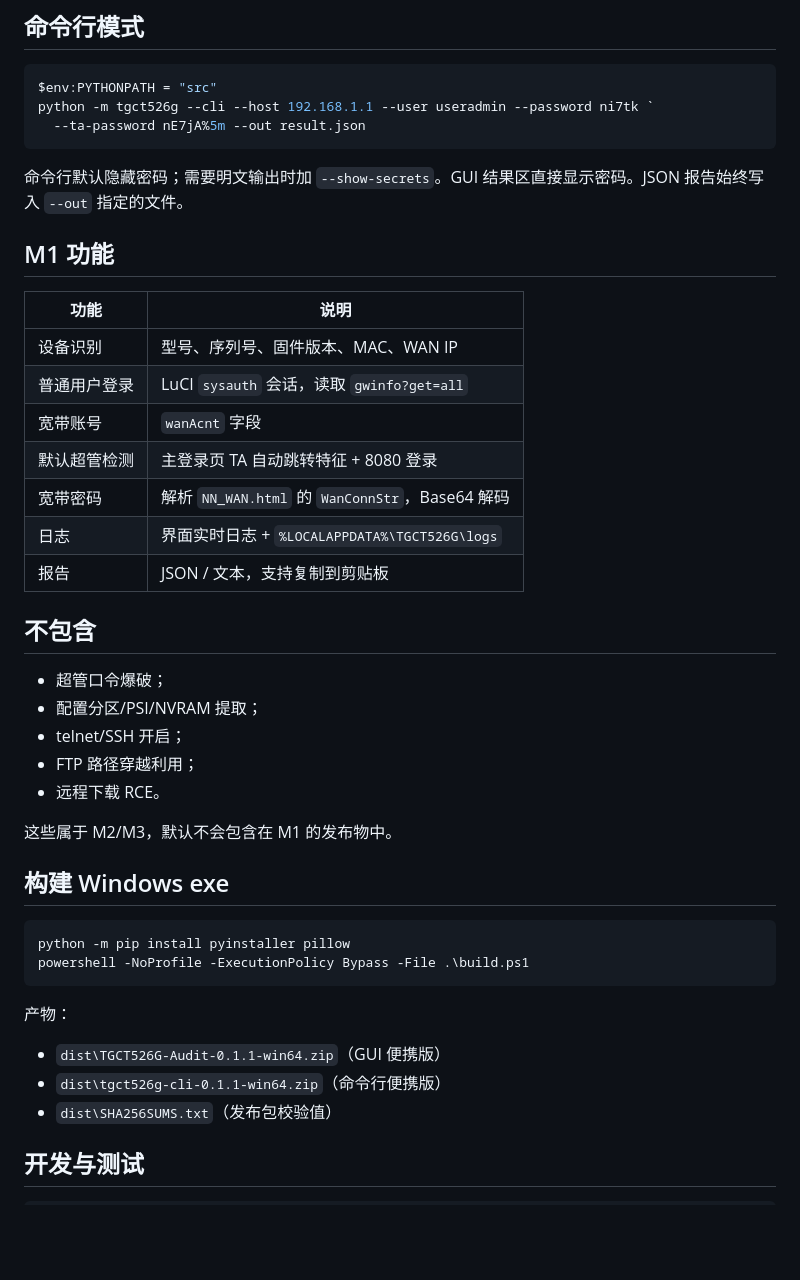
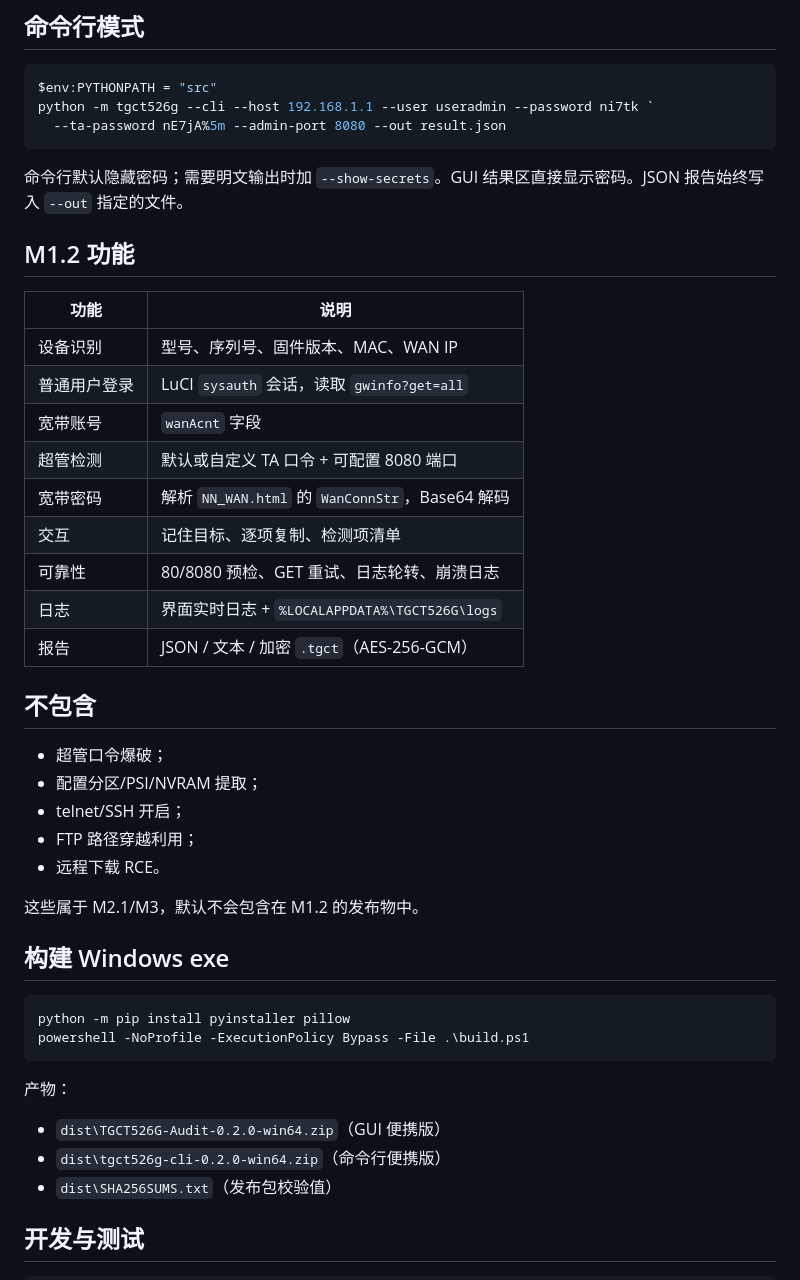
Before and after one commit to dellzou/tgct-526g-audit, a Markdown page: README.md, the part around one of its changes. Drawn GitHub-style; blank space fills up the shorter version.

Commit message:
M1.2: custom TA/port, checklist, field copy, encrypted report, preflight and crash logs

````diff
--- a/README.md
+++ b/README.md
@@ -40,22 +52,24 @@ python -m tgct526g
 ```powershell
 $env:PYTHONPATH = "src"
 python -m tgct526g --cli --host 192.168.1.1 --user useradmin --password ni7tk `
-  --ta-password nE7jA%5m --out result.json
+  --ta-password nE7jA%5m --admin-port 8080 --out result.json
 ```
 
 命令行默认隐藏密码；需要明文输出时加 `--show-secrets`。GUI 结果区直接显示密码。JSON 报告始终写入 `--out` 指定的文件。
 
-## M1 功能
+## M1.2 功能
 
 | 功能 | 说明 |
 |---|---|
 | 设备识别 | 型号、序列号、固件版本、MAC、WAN IP |
 | 普通用户登录 | LuCI `sysauth` 会话，读取 `gwinfo?get=all` |
 | 宽带账号 | `wanAcnt` 字段 |
-| 默认超管检测 | 主登录页 TA 自动跳转特征 + 8080 登录 |
+| 超管检测 | 默认或自定义 TA 口令 + 可配置 8080 端口 |
 | 宽带密码 | 解析 `NN_WAN.html` 的 `WanConnStr`，Base64 解码 |
+| 交互 | 记住目标、逐项复制、检测项清单 |
+| 可靠性 | 80/8080 预检、GET 重试、日志轮转、崩溃日志 |
 | 日志 | 界面实时日志 + `%LOCALAPPDATA%\TGCT526G\logs` |
-| 报告 | JSON / 文本，支持复制到剪贴板 |
+| 报告 | JSON / 文本 / 加密 `.tgct`（AES-256-GCM） |
 
 ## 不包含
 
@@ -65,7 +79,7 @@ python -m tgct526g --cli --host 192.168.1.1 --user useradmin --password ni7tk `
 - FTP 路径穿越利用；
 - 远程下载 RCE。
 
-这些属于 M2/M3，默认不会包含在 M1 的发布物中。
+这些属于 M2.1/M3，默认不会包含在 M1.2 的发布物中。
 
 ## 构建 Windows exe
 
@@ -76,8 +90,8 @@ powershell -NoProfile -ExecutionPolicy Bypass -File .\build.ps1
 
 产物：
 
-- `dist\TGCT526G-Audit-0.1.1-win64.zip`（GUI 便携版）
-- `dist\tgct526g-cli-0.1.1-win64.zip`（命令行便携版）
+- `dist\TGCT526G-Audit-0.2.0-win64.zip`（GUI 便携版）
+- `dist\tgct526g-cli-0.2.0-win64.zip`（命令行便携版）
 - `dist\SHA256SUMS.txt`（发布包校验值）
 
 ## 开发与测试
````
Also changed, not shown: other parts of README.md (+19 -7 lines), docs/screenshot.png, 11 other files.
